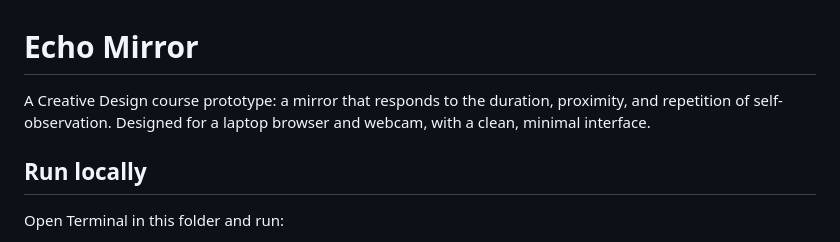
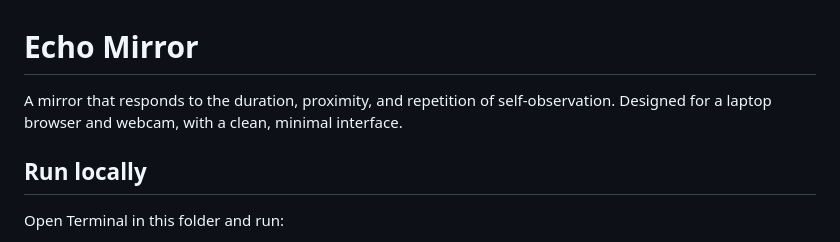
Before and after one commit to FajrNaveed5197/EchoMirror, a Markdown page: README.md, the part around the change. Drawn GitHub-style.

```diff
--- a/README.md
+++ b/README.md
@@ -1,6 +1,6 @@
 # Echo Mirror
 
-A Creative Design course prototype: a mirror that responds to the duration, proximity, and repetition of self-observation. Designed for a laptop browser and webcam, with a clean, minimal interface.
+A mirror that responds to the duration, proximity, and repetition of self-observation. Designed for a laptop browser and webcam, with a clean, minimal interface.
 
 ## Run locally
 
```
